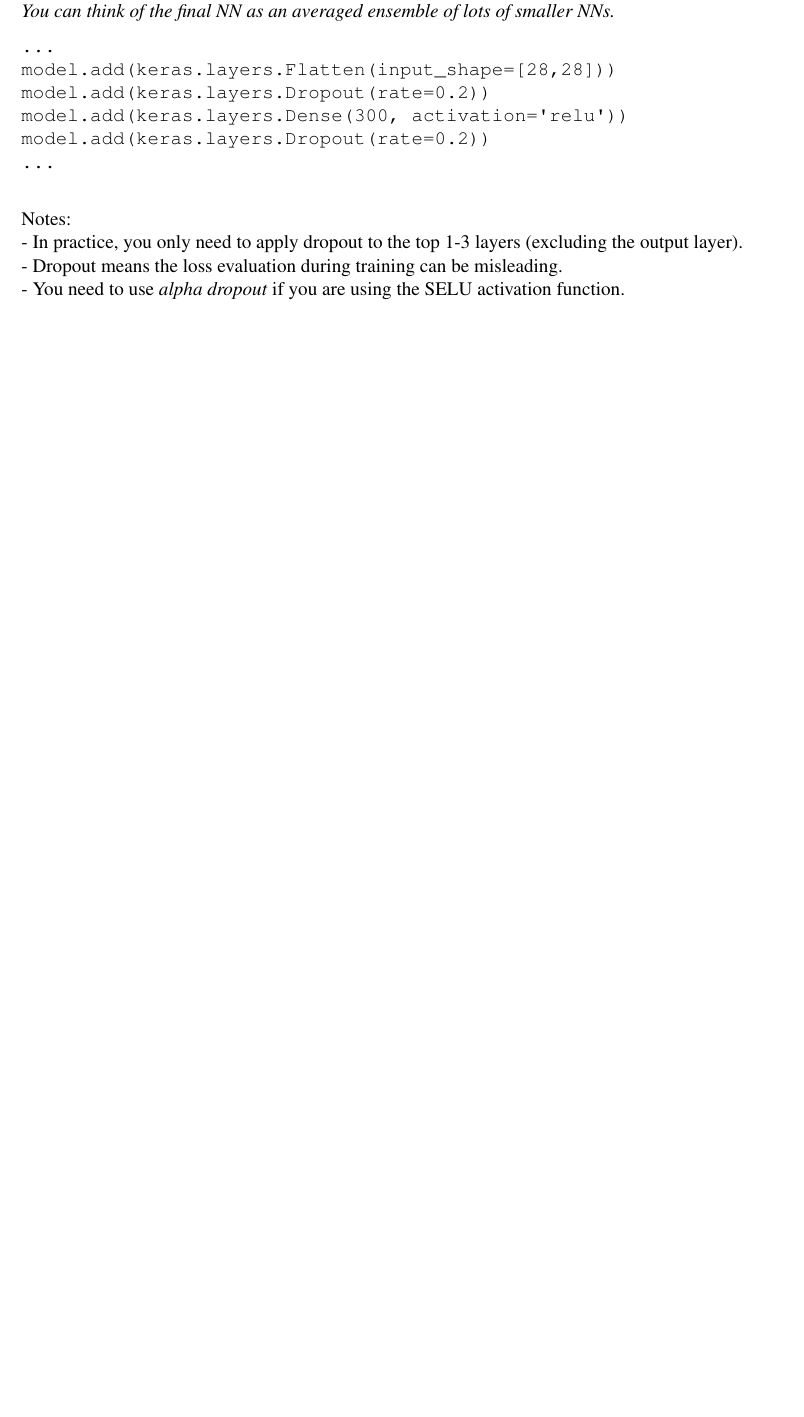
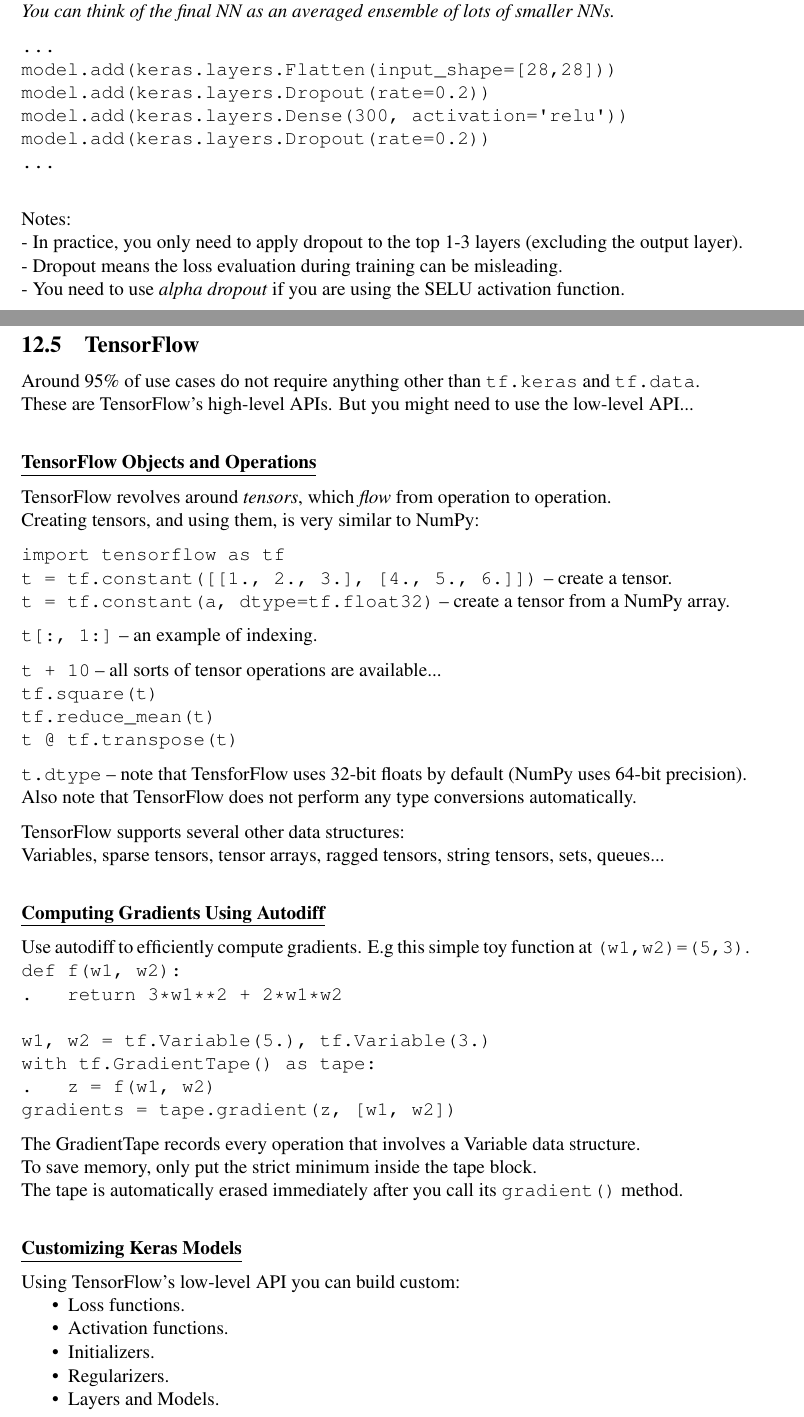
Before and after one commit to joseph-taylor/LjLabBook, a LaTeX document (tex/LjLabBook.tex, which reads tex/modules/geron_part2.tex): part of page 51 of 56 before the commit and two parts of pages 51 and 52 of 58 after it, the two joined at a grey line, cut so that both start at the same text, the shorter picture padded with empty space. Compiled offline with pdfLaTeX.

Commit message:
adding low level tf api notes

```diff
--- a/tex/modules/geron_part2.tex
+++ b/tex/modules/geron_part2.tex
@@ -537,3 +537,74 @@
 - You need to use \textit{alpha dropout} if you are using the SELU activation function.
 
 \newpage
+%%%%%%%%%%%%%%%%%%%%%%%%%%%
+%%%%%%%%%%%%%%%%%%%%%%%%%%%
+%%%%%%%%%%%%%%%%%%%%%%%%%%%
+%%%%%%%%%%%%%%%%%%%%%%%%%%%
+%%%%%%%%%%%%%%%%%%%%%%%%%%%
+\subsection{TensorFlow}
+
+Around 95\% of use cases do not require anything other than \texttt{tf.keras} and \texttt{tf.data}.\newline
+These are TensorFlow's high-level APIs.
+But you might need to use the low-level API...\newline
+
+\textbf{\underline{TensorFlow Objects and Operations}}
+
+TensorFlow revolves around \textit{tensors}, which \textit{flow} from operation to operation.\newline
+Creating tensors, and using them, is very similar to NumPy:
+
+\texttt{import tensorflow as tf}\newline
+\texttt{t = tf.constant([[1., 2., 3.], [4., 5., 6.]])} -- create a tensor.\newline
+\texttt{t = tf.constant(a, dtype=tf.float32)} -- create a tensor from a NumPy array.
+
+\texttt{t[:, 1:]} -- an example of indexing.
+
+\texttt{t + 10} -- all sorts of tensor operations are available...\newline
+\texttt{tf.square(t)}\newline
+\texttt{tf.reduce\char`_mean(t)}\newline
+\texttt{t @ tf.transpose(t)}
+
+\texttt{t.dtype} -- note that TensforFlow uses 32-bit floats by default (NumPy uses 64-bit precision).\newline
+Also note that TensorFlow does not perform any type conversions automatically.
+
+TensorFlow supports several other data structures:\newline
+Variables, sparse tensors, tensor arrays, ragged tensors, string tensors, sets, queues...\newline
+
+\textbf{\underline{Computing Gradients Using Autodiff}}
+
+Use autodiff to efficiently compute gradients. E.g this simple toy function at \texttt{(w1,w2)=(5,3)}.\newline
+\texttt{def f(w1, w2):}\newline
+\texttt{.~~~return 3*w1**2 + 2*w1*w2}\newline
+\texttt{}\newline
+\texttt{w1, w2 = tf.Variable(5.), tf.Variable(3.)}\newline
+\texttt{with tf.GradientTape() as tape:}\newline
+\texttt{.~~~z = f(w1, w2)}\newline
+\texttt{gradients = tape.gradient(z, [w1, w2])}
+
+The GradientTape records every operation that involves a Variable data structure.\newline
+To save memory, only put the strict minimum inside the tape block.\newline
+The tape is automatically erased immediately after you call its \texttt{gradient()} method.\newline
+
+\textbf{\underline{Customizing Keras Models}}
+
+Using TensorFlow's low-level API you can build custom:
+%
+\vspace{-5.0mm}
+\begin{itemize}
+\item
+Loss functions.
+\vspace{-3.0mm}
+\item
+Activation functions.
+\vspace{-3.0mm}
+\item
+Initializers.
+\vspace{-3.0mm}
+\item
+Regularizers.
+\vspace{-3.0mm}
+\item
+Layers and Models.
+\end{itemize}
+
+\newpage
```
Also changed, not shown: tex/modules/geron_part2.tex (75 more changed lines).
